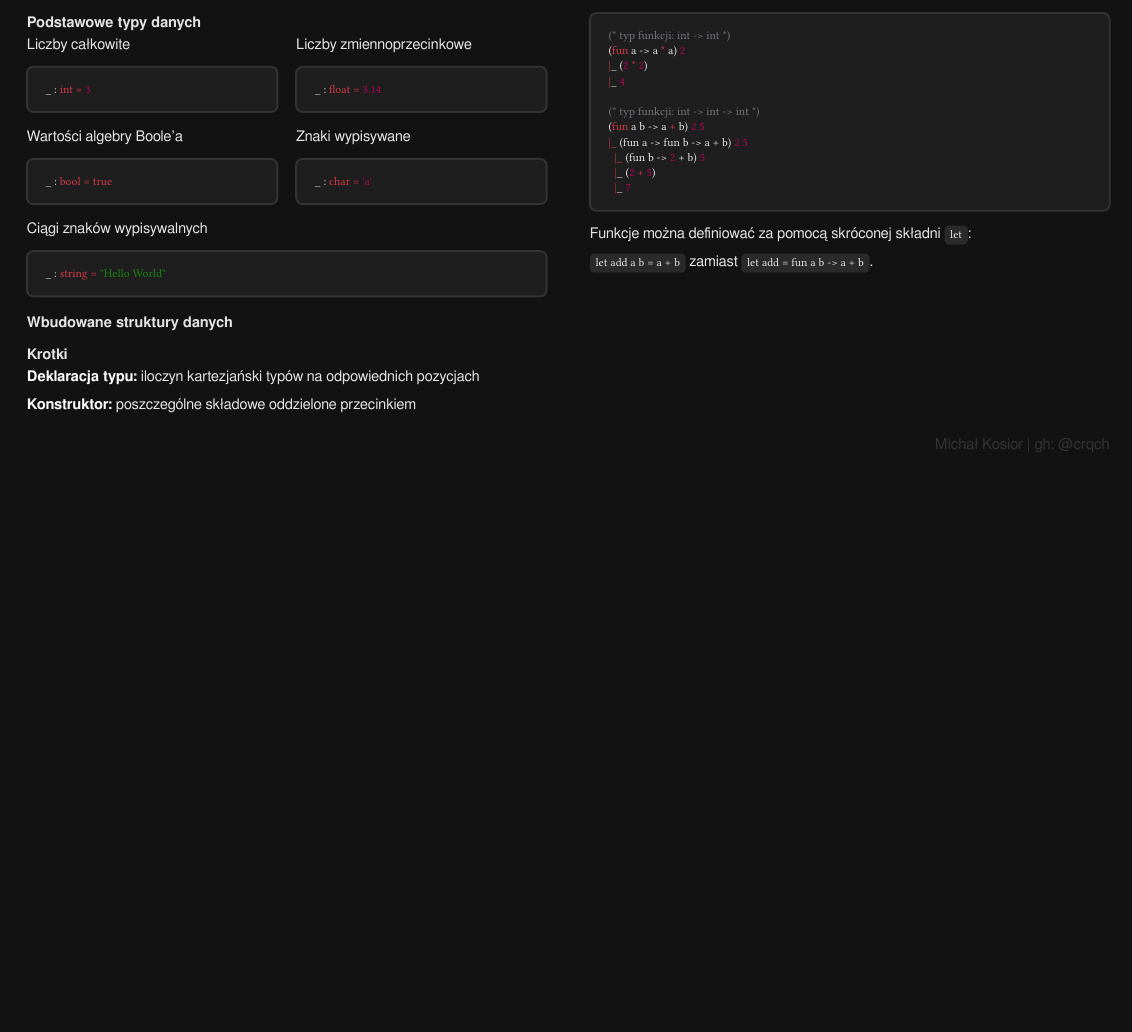
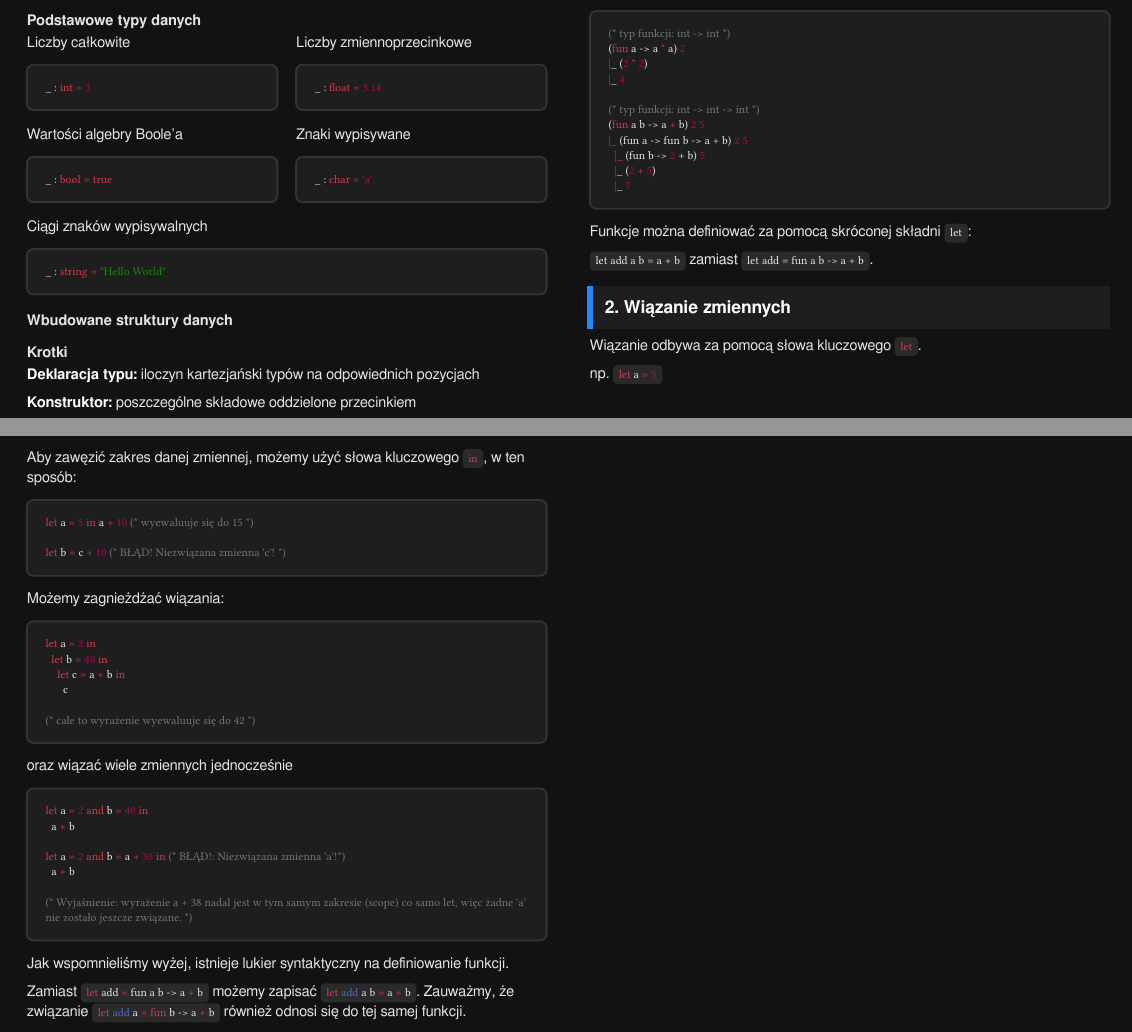
Before and after one commit to nihiL7331/uwr-cheatsheets, a Typst document (obowiazki/mp_metody-programowania/w1/cheatsheet.typ): part of the page before the commit and two parts of pages 1 and 2 of 2 after it, the two joined at a grey line, cut so that both start at the same text, the shorter picture padded with empty space. Compiled offline with Typst 0.15; a missing font is replaced by an installed copy or a similar font.

Commit message:
feat(mp): add bindings reference

````diff
--- a/obowiazki/mp_metody-programowania/w1/cheatsheet.typ
+++ b/obowiazki/mp_metody-programowania/w1/cheatsheet.typ
@@ -246,3 +246,45 @@ Przykłady:
 Funkcje można definiować za pomocą skróconej składni `let`:
 
 `let add a b = a + b` zamiast `let add = fun a b -> a + b`.
+
+== 2. Wiązanie zmiennych
+
+Wiązanie odbywa za pomocą słowa kluczowego ```ml let```.
+
+np.
+```ml let a = 5```
+
+Aby zawęzić zakres danej zmiennej, możemy użyć słowa kluczowego ```ml in```, w ten sposób:
+
+```ml
+let a = 5 in a + 10 (* wyewaluuje się do 15 *)
+
+let b = c + 10 (* BŁĄD! Niezwiązana zmienna 'c'! *)
+```
+
+Możemy zagnieżdżać wiązania:
+
+```ml
+let a = 2 in
+  let b = 40 in
+    let c = a + b in
+      c
+
+(* całe to wyrażenie wyewaluuje się do 42 *)
+```
+
+oraz wiązać wiele zmiennych jednocześnie
+
+```ml
+let a = 2 and b = 40 in
+  a + b
+
+let a = 2 and b = a + 38 in (* BŁĄÐ!: Niezwiązana zmienna 'a'!*)
+  a + b
+
+(* Wyjaśnienie: wyrażenie a + 38 nadal jest w tym samym zakresie (scope) co samo let, więc żadne 'a' nie zostało jeszcze związane. *)
+```
+
+Jak wspomnieliśmy wyżej, istnieje lukier syntaktyczny na definiowanie funkcji.
+
+Zamiast ```ml let add = fun a b -> a + b``` możemy zapisać ```ml let add a b = a + b```. Zauważmy, że związanie ```ml let add a = fun b -> a + b``` również odnosi się do tej samej funkcji.
````
